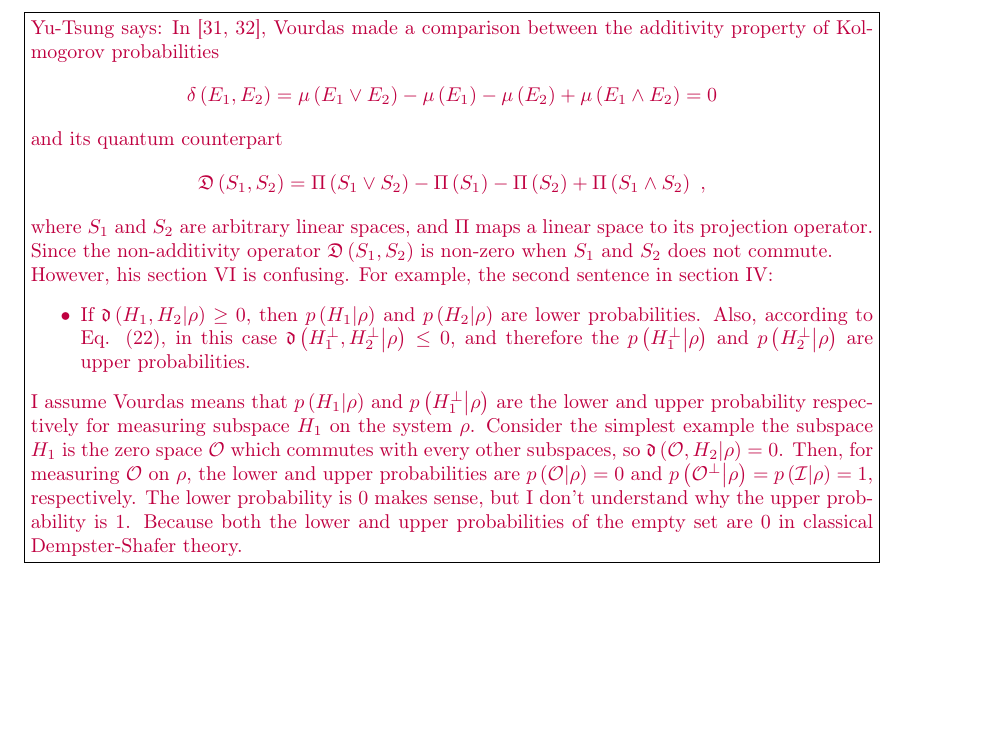
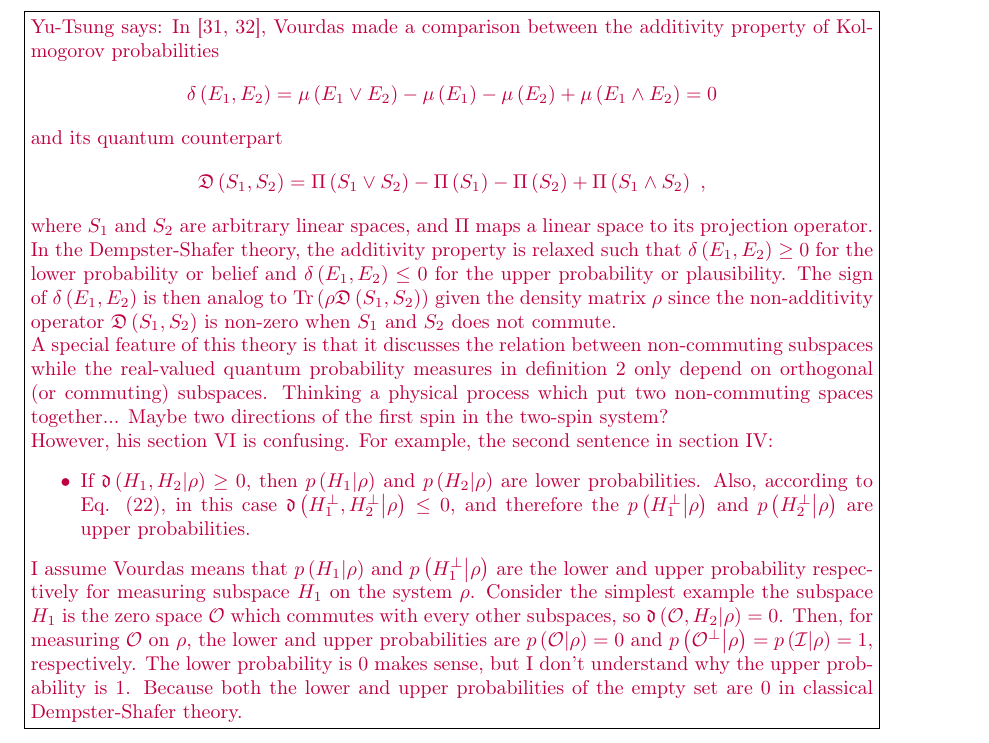
Before and after one commit to yuttai/Contextuality-and-Nonlocality-in-Discrete-Quantum-Theory, a LaTeX document (prob.tex): part of page 7 of 10, cut so that both start at the same text, the shorter picture padded with empty space. Compiled offline with pdfLaTeX.

Commit message:
prob.tex \subsection{Quantum Interval-valued Probabilities Measures} update comments...

```diff
--- a/prob.tex
+++ b/prob.tex
@@ -1216,9 +1217,20 @@ and its quantum counterpart
 \mathfrak{D}\left(S_{1},S_{2}\right)=\Pi\left(S_{1}\vee S_{2}\right)-\Pi\left(S_{1}\right)-\Pi\left(S_{2}\right)+\Pi\left(S_{1}\wedge S_{2}\right)\textrm{ ,}
 \]
 where $S_{1}$ and $S_{2}$ are arbitrary linear spaces, and $\Pi$
-maps a linear space to its projection operator. Since the non-additivity
-operator~$\mathfrak{D}\left(S_{1},S_{2}\right)$ is non-zero when
-$S_{1}$ and $S_{2}$ does not commute.
+maps a linear space to its projection operator. In the Dempster-Shafer
+theory, the additivity property is relaxed such that $\delta\left(E_{1},E_{2}\right)\ge0$
+for the lower probability or belief and $\delta\left(E_{1},E_{2}\right)\le0$
+for the upper probability or plausibility. The sign of $\delta\left(E_{1},E_{2}\right)$
+is then analog to $\Tr\left(\rho\mathfrak{D}\left(S_{1},S_{2}\right)\right)$
+given the density matrix~$\rho$ since the non-additivity operator~$\mathfrak{D}\left(S_{1},S_{2}\right)$
+is non-zero when $S_{1}$ and $S_{2}$ does not commute.
+
+A special feature of this theory is that it discusses the relation
+between non-commuting subspaces while the real-valued quantum probability
+measures in definition~\ref{def:QuantumProbabilitySpace} only depend
+on orthogonal (or commuting) subspaces. Thinking a physical process
+which put two non-commuting spaces together... Maybe two directions
+of the first spin in the two-spin system?
 
 However, his section VI is confusing. For example, the second sentence
 in section IV:
```
Also changed, not shown: prob.pdf, prob.tex (3 more changed lines), 1 other file.
